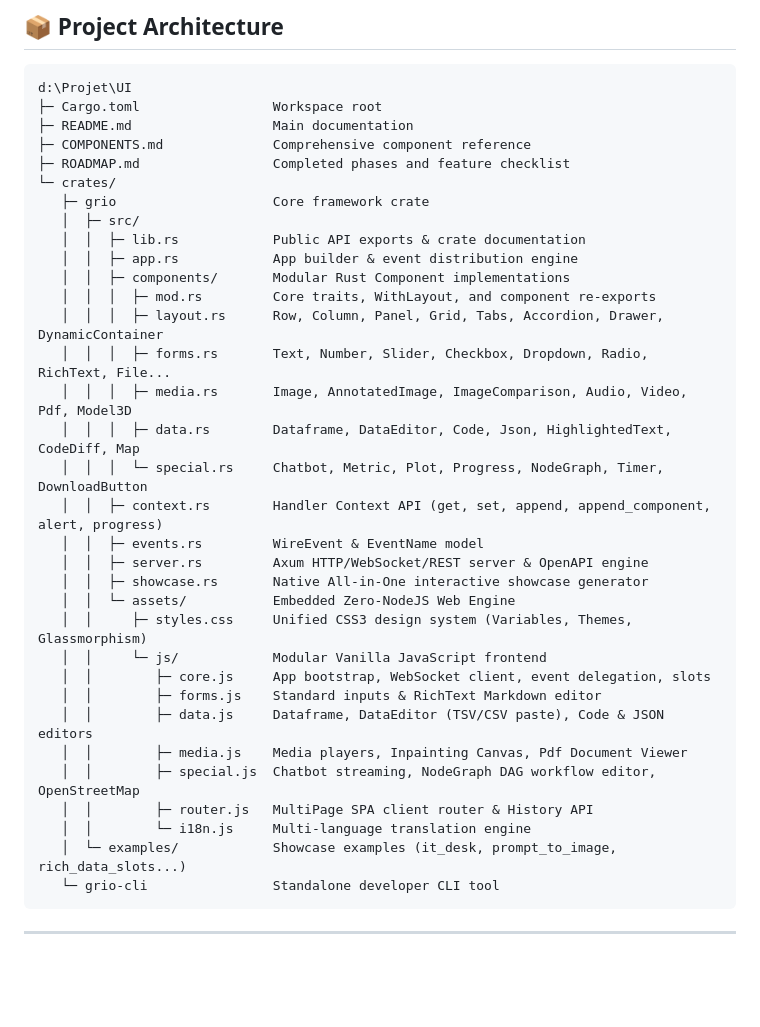
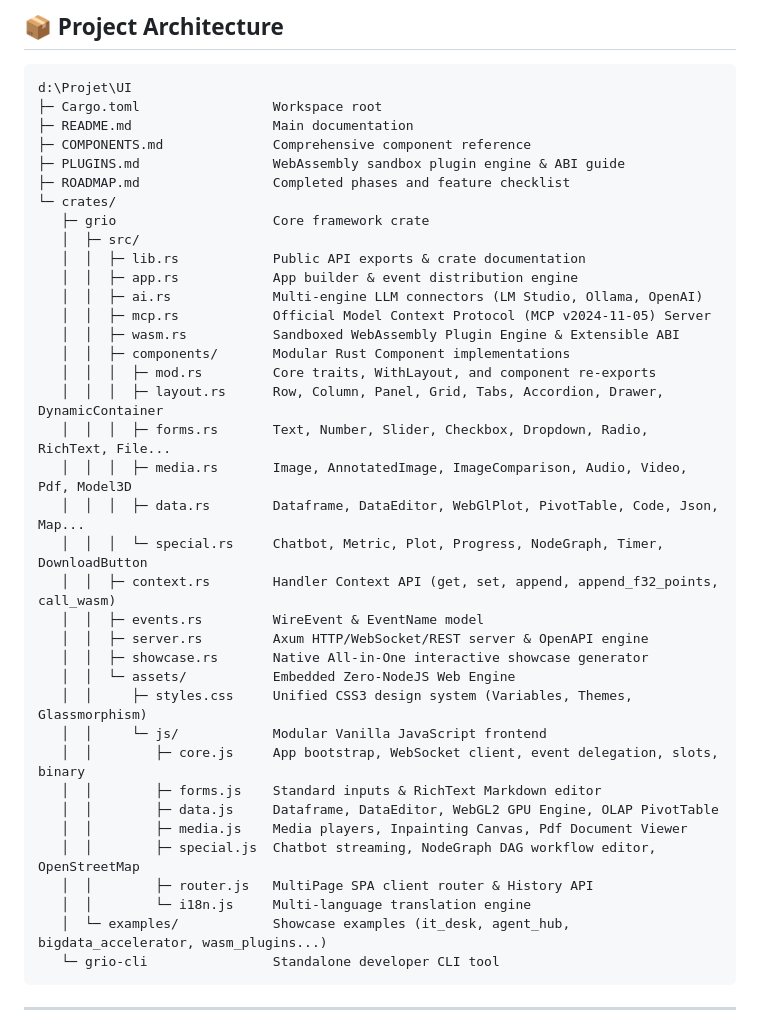
Before and after one commit to lecyberbill/grio, a Markdown page: README.md, the part around the change. Rendered like a GitHub page; blank space fills up the shorter version.

Commit message:
docs(readme): update project architecture tree with PLUGINS.md, ai.rs, mcp.rs, and wasm.rs

````diff
--- a/README.md
+++ b/README.md
@@ -112,34 +112,38 @@ d:\Projet\UI
 ├─ Cargo.toml                 Workspace root
 ├─ README.md                  Main documentation
 ├─ COMPONENTS.md              Comprehensive component reference
+├─ PLUGINS.md                 WebAssembly sandbox plugin engine & ABI guide
 ├─ ROADMAP.md                 Completed phases and feature checklist
 └─ crates/
    ├─ grio                    Core framework crate
    │  ├─ src/
    │  │  ├─ lib.rs            Public API exports & crate documentation
    │  │  ├─ app.rs            App builder & event distribution engine
+   │  │  ├─ ai.rs             Multi-engine LLM connectors (LM Studio, Ollama, OpenAI)
+   │  │  ├─ mcp.rs            Official Model Context Protocol (MCP v2024-11-05) Server
+   │  │  ├─ wasm.rs           Sandboxed WebAssembly Plugin Engine & Extensible ABI
    │  │  ├─ components/       Modular Rust Component implementations
    │  │  │  ├─ mod.rs         Core traits, WithLayout, and component re-exports
    │  │  │  ├─ layout.rs      Row, Column, Panel, Grid, Tabs, Accordion, Drawer, DynamicContainer
    │  │  │  ├─ forms.rs       Text, Number, Slider, Checkbox, Dropdown, Radio, RichText, File...
    │  │  │  ├─ media.rs       Image, AnnotatedImage, ImageComparison, Audio, Video, Pdf, Model3D
-   │  │  │  ├─ data.rs        Dataframe, DataEditor, Code, Json, HighlightedText, CodeDiff, Map
+   │  │  │  ├─ data.rs        Dataframe, DataEditor, WebGlPlot, PivotTable, Code, Json, Map...
    │  │  │  └─ special.rs     Chatbot, Metric, Plot, Progress, NodeGraph, Timer, DownloadButton
-   │  │  ├─ context.rs        Handler Context API (get, set, append, append_component, alert, progress)
+   │  │  ├─ context.rs        Handler Context API (get, set, append, append_f32_points, call_wasm)
    │  │  ├─ events.rs         WireEvent & EventName model
    │  │  ├─ server.rs         Axum HTTP/WebSocket/REST server & OpenAPI engine
    │  │  ├─ showcase.rs       Native All-in-One interactive showcase generator
    │  │  └─ assets/           Embedded Zero-NodeJS Web Engine
    │  │     ├─ styles.css     Unified CSS3 design system (Variables, Themes, Glassmorphism)
    │  │     └─ js/            Modular Vanilla JavaScript frontend
-   │  │        ├─ core.js     App bootstrap, WebSocket client, event delegation, slots
+   │  │        ├─ core.js     App bootstrap, WebSocket client, event delegation, slots, binary
    │  │        ├─ forms.js    Standard inputs & RichText Markdown editor
-   │  │        ├─ data.js     Dataframe, DataEditor (TSV/CSV paste), Code & JSON editors
+   │  │        ├─ data.js     Dataframe, DataEditor, WebGL2 GPU Engine, OLAP PivotTable
    │  │        ├─ media.js    Media players, Inpainting Canvas, Pdf Document Viewer
    │  │        ├─ special.js  Chatbot streaming, NodeGraph DAG workflow editor, OpenStreetMap
    │  │        ├─ router.js   MultiPage SPA client router & History API
    │  │        └─ i18n.js     Multi-language translation engine
-   │  └─ examples/            Showcase examples (it_desk, prompt_to_image, rich_data_slots...)
+   │  └─ examples/            Showcase examples (it_desk, agent_hub, bigdata_accelerator, wasm_plugins...)
    └─ grio-cli                Standalone developer CLI tool
 ```
 
````
